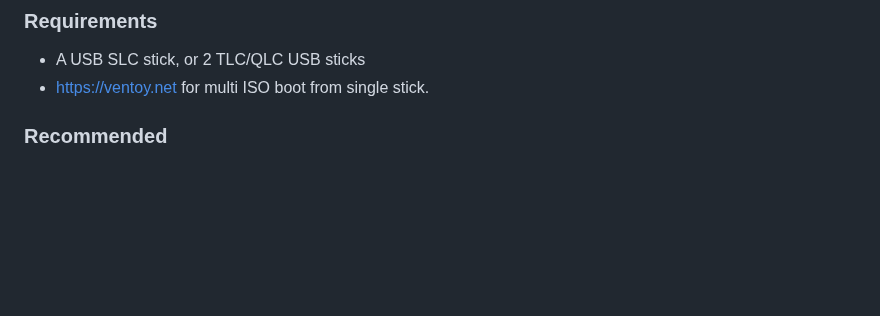
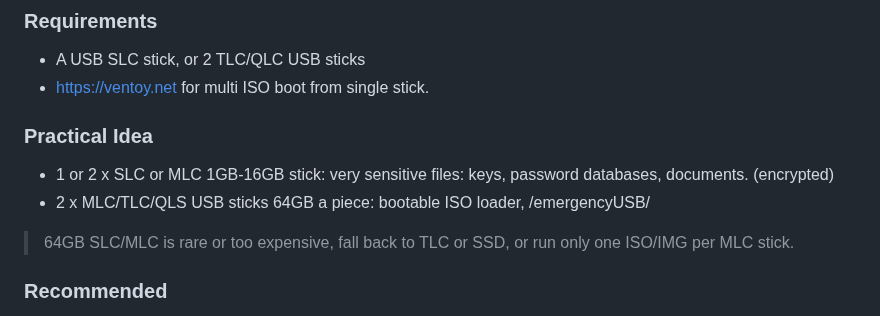
Before and after one commit to flaneurette/Emergency-USB-Kit, a Markdown page: README.md, the part around the change. Rendered like a GitHub page; blank space fills up the shorter version.

Commit message:
Enhance README with practical USB stick ideas
Added practical ideas for USB stick usage and recommendations.

```diff
--- a/README.md
+++ b/README.md
@@ -8,6 +8,13 @@
 
 - A USB SLC stick, or 2 TLC/QLC USB sticks
 - https://ventoy.net for multi ISO boot from single stick.
+
+### Practical Idea
+
+- 1 or 2 x SLC or MLC 1GB-16GB stick: very sensitive files: keys, password databases, documents. (encrypted)
+- 2 x MLC/TLC/QLS USB sticks 64GB a piece: bootable ISO loader, /emergencyUSB/
+
+> 64GB SLC/MLC is rare or too expensive, fall back to TLC or SSD, or run only one ISO/IMG per MLC stick.
 
 ### Recommended
 
```
